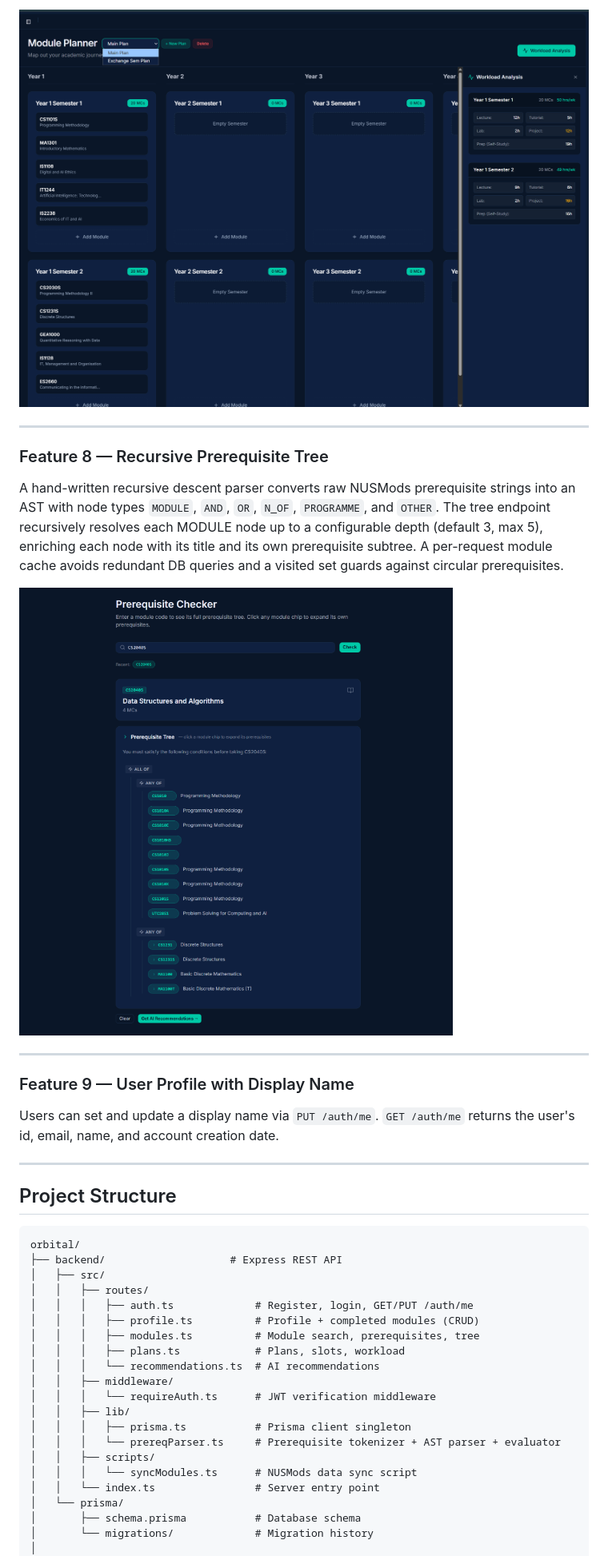
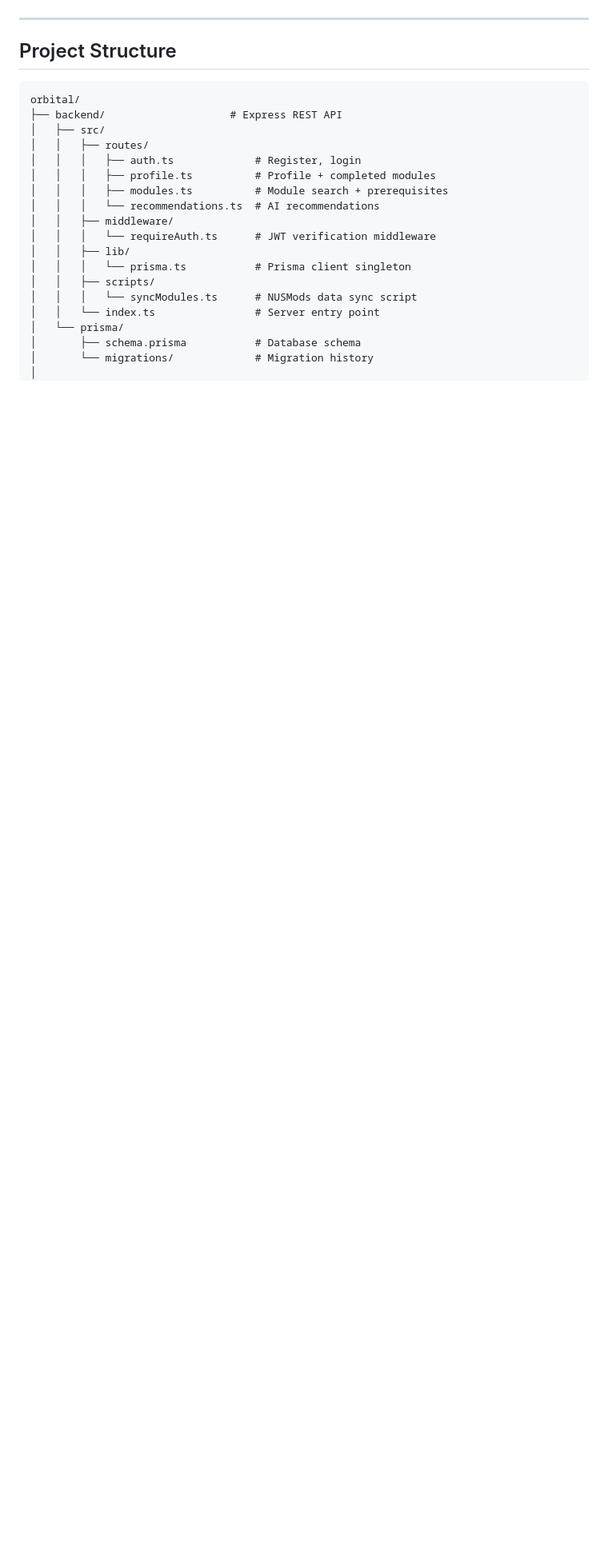
Before and after one commit to Jaisev-Sachdev/orbital, a Markdown page: README.md, the part around the change printed below. Shown: that part at 80% size. Drawn GitHub-style; pictures changed too: docs/screenshots/tree.png (deleted), docs/screenshots/workload.png (deleted); blank space fills up the shorter version.

```diff
--- a/README.md
+++ b/README.md
@@ -118,18 +101,3 @@ For each semester in a plan, the backend computes total MCs, total weekly hours
-![Workload](docs/screenshots/workload.png)
-
----
-
-### Feature 8 — Recursive Prerequisite Tree
-
-A hand-written recursive descent parser converts raw NUSMods prerequisite strings into an AST with node types `MODULE`, `AND`, `OR`, `N_OF`, `PROGRAMME`, and `OTHER`. The tree endpoint recursively resolves each MODULE node up to a configurable depth (default 3, max 5), enriching each node with its title and its own prerequisite subtree. A per-request module cache avoids redundant DB queries and a visited set guards against circular prerequisites.
-
-![Prerequisite Tree](docs/screenshots/tree.png)
-
----
-
-### Feature 9 — User Profile with Display Name
-
-Users can set and update a display name via `PUT /auth/me`. `GET /auth/me` returns the user's id, email, name, and account creation date.
 
 ---
 
@@ -140,16 +108,14 @@ orbital/
 ├── backend/                    # Express REST API
 │   ├── src/
 │   │   ├── routes/
-│   │   │   ├── auth.ts             # Register, login, GET/PUT /auth/me
-│   │   │   ├── profile.ts          # Profile + completed modules (CRUD)
-│   │   │   ├── modules.ts          # Module search, prerequisites, tree
-│   │   │   ├── plans.ts            # Plans, slots, workload
+│   │   │   ├── auth.ts             # Register, login
+│   │   │   ├── profile.ts          # Profile + completed modules
+│   │   │   ├── modules.ts          # Module search + prerequisites
 │   │   │   └── recommendations.ts  # AI recommendations
 │   │   ├── middleware/
 │   │   │   └── requireAuth.ts      # JWT verification middleware
 │   │   ├── lib/
-│   │   │   ├── prisma.ts           # Prisma client singleton
-│   │   │   └── prereqParser.ts     # Prerequisite tokenizer + AST parser + evaluator
+│   │   │   └── prisma.ts           # Prisma client singleton
 │   │   ├── scripts/
 │   │   │   └── syncModules.ts      # NUSMods data sync script
 │   │   └── index.ts                # Server entry point
```
Also changed, not shown: other parts of README.md (+147 -275 lines), docs/screenshots/copilot-review.png (added), docs/screenshots/plan-builder.png (deleted), 4 other files.
